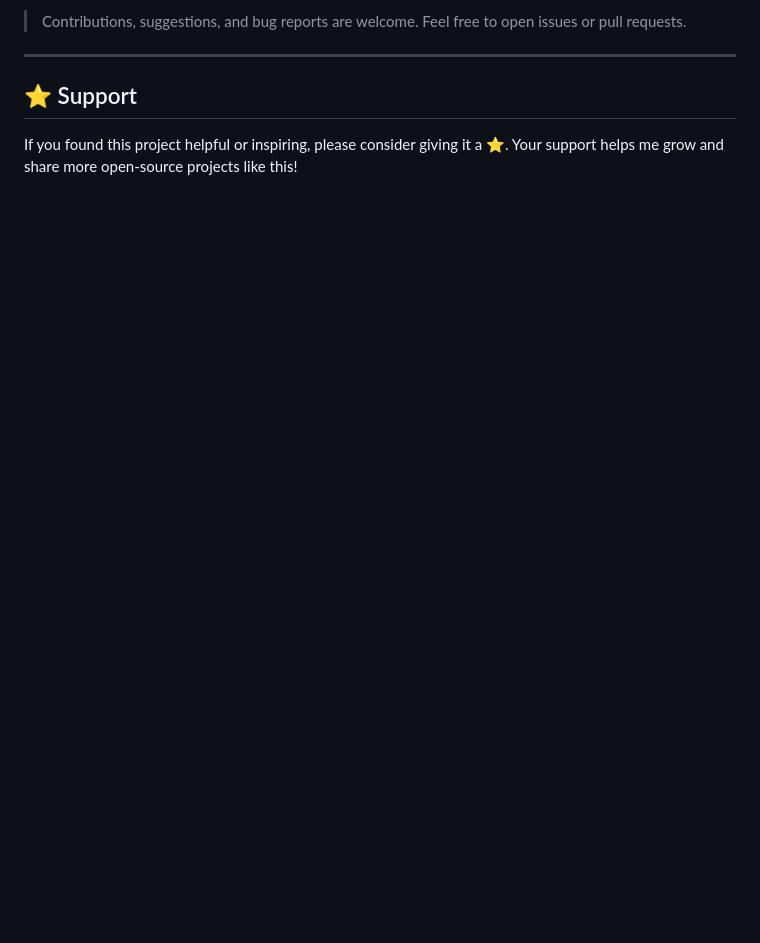
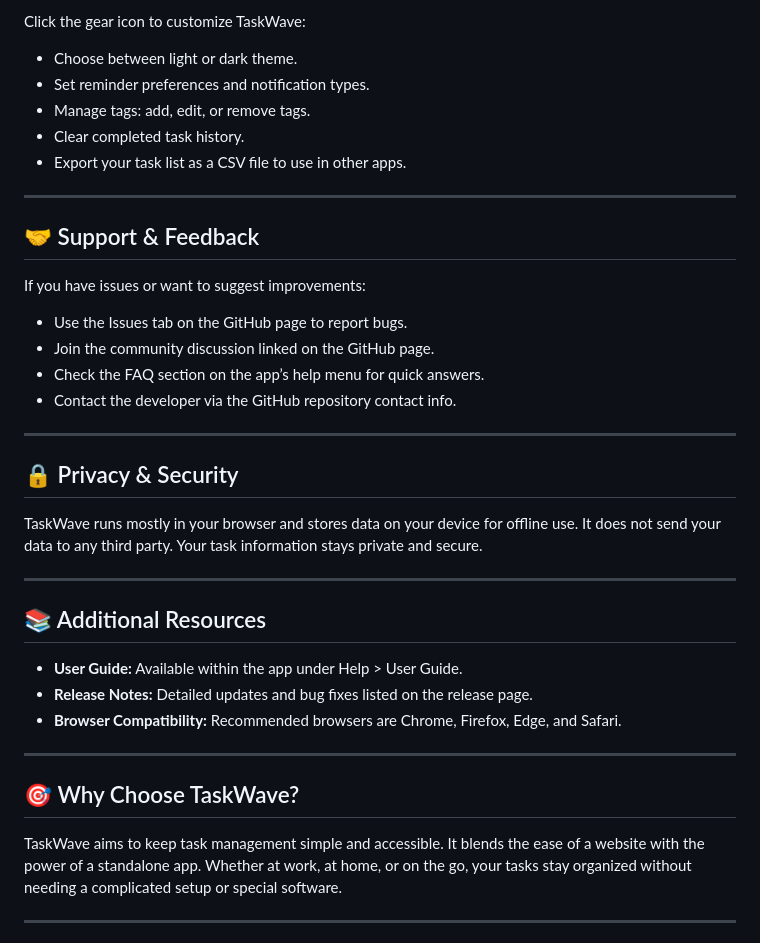
Before and after one commit to XxRougeTheDemigodxX/TaskWave-Installable-Web-based-Task-Manager, a Markdown page: README.md, the part around one of its changes. Rendered like a GitHub page; blank space fills up the shorter version.

```diff
--- a/README.md
+++ b/README.md
@@ -108,8 +109,42 @@ Built as a Progressive Web App (PWA), TaskWave delivers a fast, responsive, app-
 
-> Contributions, suggestions, and bug reports are welcome. Feel free to open issues or pull requests.
+Click the gear icon to customize TaskWave:
+
+- Choose between light or dark theme.
+- Set reminder preferences and notification types.
+- Manage tags: add, edit, or remove tags.
+- Clear completed task history.
+- Export your task list as a CSV file to use in other apps.
 
 ---
 
-## ⭐ Support
+## 🤝 Support & Feedback
 
-If you found this project helpful or inspiring, please consider giving it a ⭐. Your support helps me grow and share more open-source projects like this!
+If you have issues or want to suggest improvements:
+
+- Use the Issues tab on the GitHub page to report bugs.
+- Join the community discussion linked on the GitHub page.
+- Check the FAQ section on the app’s help menu for quick answers.
+- Contact the developer via the GitHub repository contact info.
+
+---
+
+## 🔒 Privacy & Security
+
+TaskWave runs mostly in your browser and stores data on your device for offline use. It does not send your data to any third party. Your task information stays private and secure.
+
+---
+
+## 📚 Additional Resources
+
+- **User Guide:** Available within the app under Help > User Guide.
+- **Release Notes:** Detailed updates and bug fixes listed on the release page.
+- **Browser Compatibility:** Recommended browsers are Chrome, Firefox, Edge, and Safari.
+
+---
+
+## 🎯 Why Choose TaskWave?
+
+TaskWave aims to keep task management simple and accessible. It blends the ease of a website with the power of a standalone app. Whether at work, at home, or on the go, your tasks stay organized without needing a complicated setup or special software.
+
+---
+
```
Also changed, not shown: other parts of README.md (+78 -76 lines).
